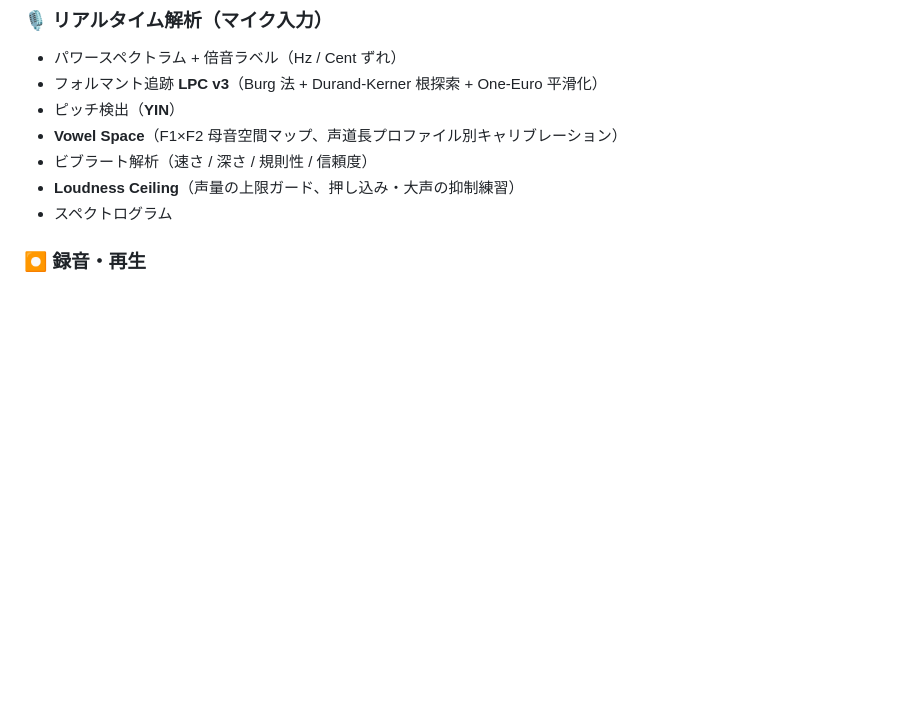
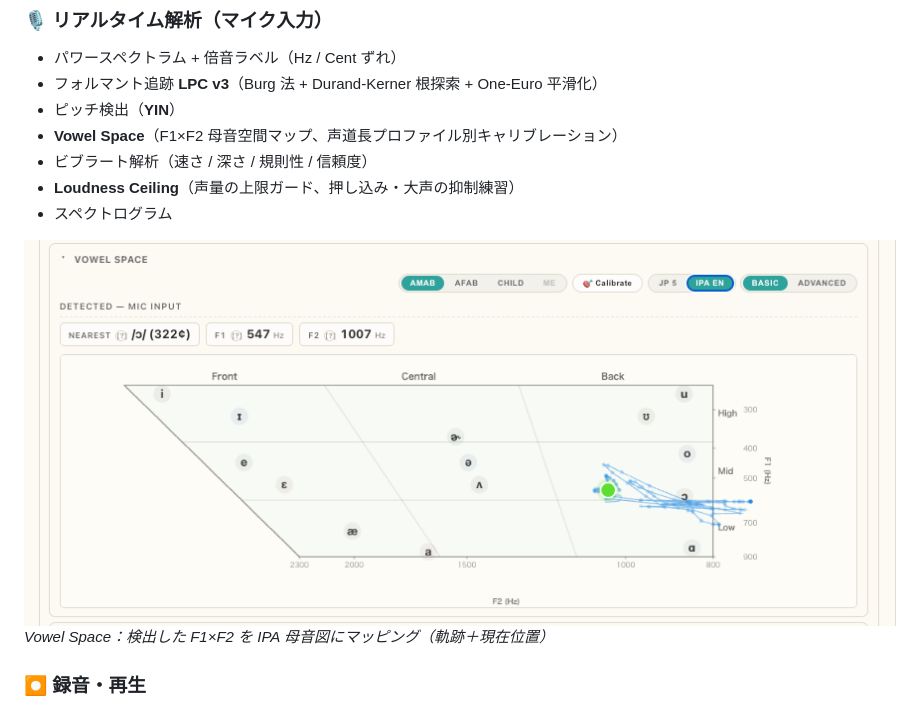
Before and after one commit to torishoichi/PVA-Source-Filter-Simulation, a Markdown page: README.md, the part around one of its changes. GitHub-like rendering; pictures changed too: docs/vowel-space.png (added); blank space fills up the shorter version.

```diff
--- a/README.md
+++ b/README.md
@@ -39,6 +36,9 @@
 - ビブラート解析（速さ / 深さ / 規則性 / 信頼度）
 - **Loudness Ceiling**（声量の上限ガード、押し込み・大声の抑制練習）
 - スペクトログラム
+
+![Vowel Space — F1×F2 母音空間マップ](docs/vowel-space.png)
+*Vowel Space：検出した F1×F2 を IPA 母音図にマッピング（軌跡＋現在位置）*
 
 ### ⏺ 録音・再生
 - 最大 60 秒の録音、**IndexedDB に端末内保存**（サーバー送信なし）
```
Also changed, not shown: other parts of README.md (+2 -5 lines), docs/screenshot.png (added).
